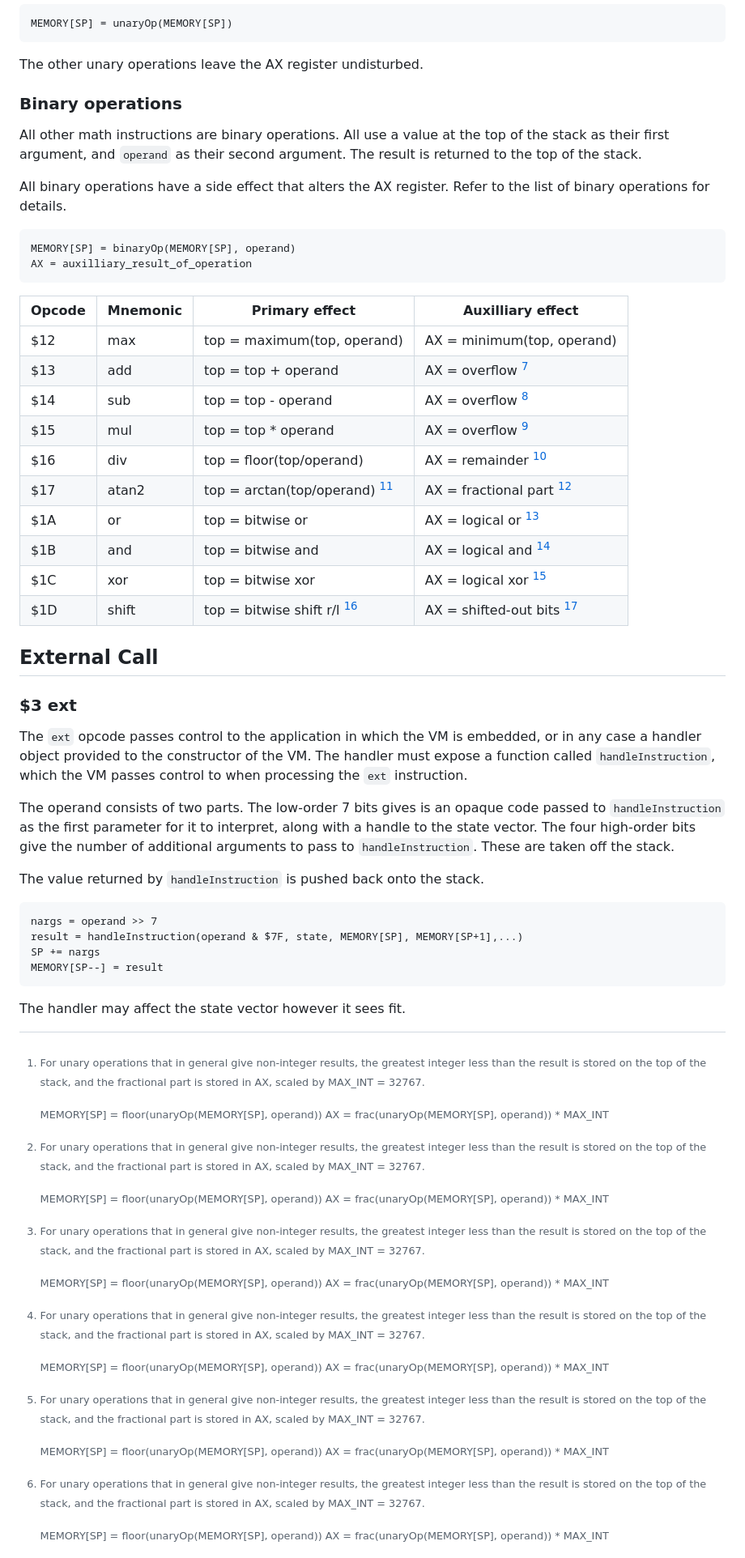
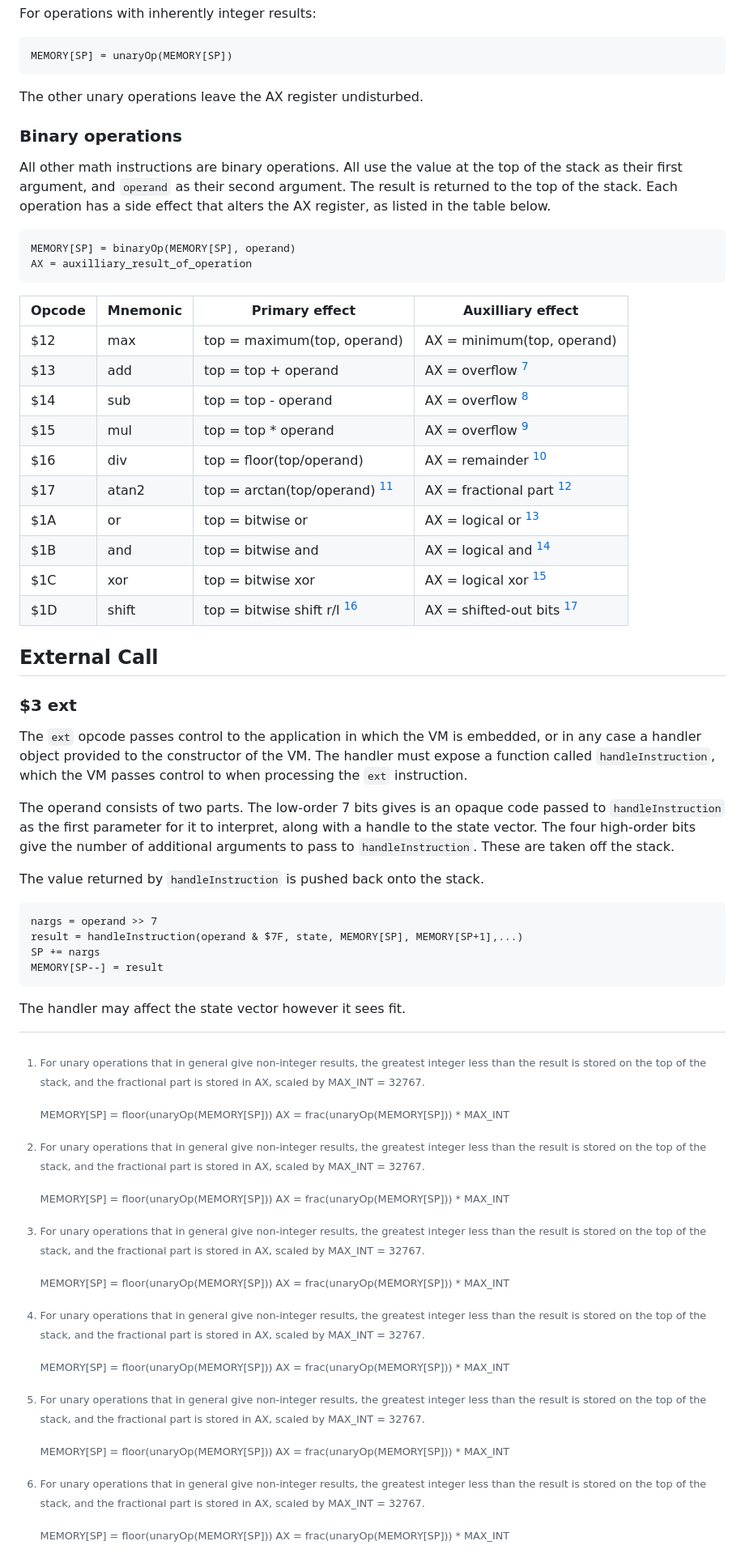
Before and after one commit to grumdrig/slog, a Markdown page: vm.md, the part around the change printed below. Shown: that part at 81% size. Rendered like a GitHub page.

```diff
--- a/vm.md
+++ b/vm.md
@@ -339,23 +332,22 @@ For operations with inherently integer results:
 greatest integer less than the result is stored on the top of the stack, and
 the fractional part is stored in AX, scaled by MAX_INT = 32767.
 
-	MEMORY[SP] = floor(unaryOp(MEMORY[SP], operand))
-	AX = frac(unaryOp(MEMORY[SP], operand)) * MAX_INT
+	MEMORY[SP] = floor(unaryOp(MEMORY[SP]))
+	AX = frac(unaryOp(MEMORY[SP])) * MAX_INT
 
 The other unary operations leave the AX register undisturbed.
 
 
 ### Binary operations
 
-All other math instructions are binary operations. All use a value at the top
-of the stack as their first argument, and `operand` as their second argument.
-The result is returned to the top of the stack.
-
-All binary operations have a side effect that alters the AX register. Refer to
-the list of binary operations for details.
+All other math instructions are binary operations. All use the value at the
+top of the stack as their first argument, and `operand` as their second
+argument. The result is returned to the top of the stack. Each operation has
+a side effect that alters the AX register, as listed in the table below.
 
 	MEMORY[SP] = binaryOp(MEMORY[SP], operand)
 	AX = auxilliary_result_of_operation
+
 
 | Opcode | Mnemonic | Primary effect                 | Auxilliary effect          |
 |--------|----------|--------------------------------|----------------------------|
```
Also changed, not shown: other parts of vm.md (+65 -73 lines).
